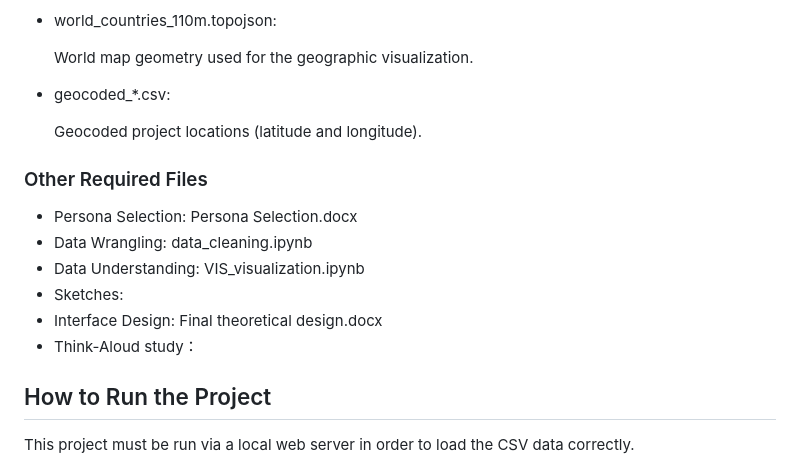
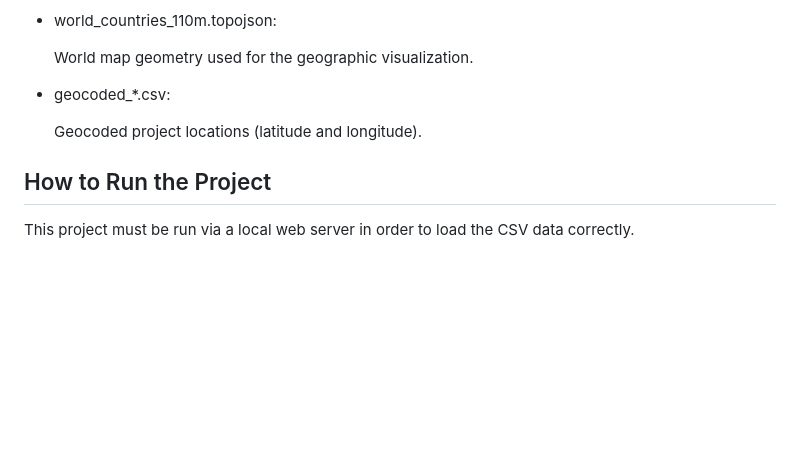
Before and after one commit to Ekocms/INFOMVIS-Group9, a Markdown page: README.md, the part around the change. Drawn GitHub-style; blank space fills up the shorter version.

```diff
--- a/README.md
+++ b/README.md
@@ -102,14 +102,6 @@ Key design principles applied in this tool include:
 
   Geocoded project locations (latitude and longitude).
 
-### Other Required Files
-- Persona Selection: Persona Selection.docx
-- Data Wrangling: data_cleaning.ipynb
-- Data Understanding: VIS_visualization.ipynb
-- Sketches:
-- Interface Design: Final theoretical design.docx
-- Think-Aloud study：
-
 ## How to Run the Project
 This project must be run via a local web server in order to load the CSV data correctly.
 
```
